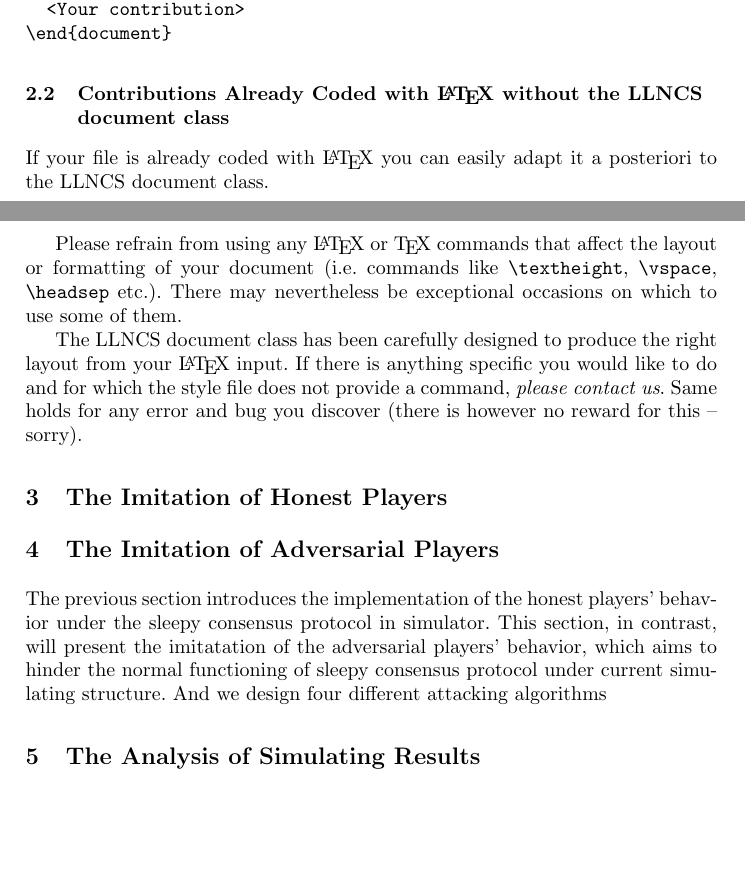
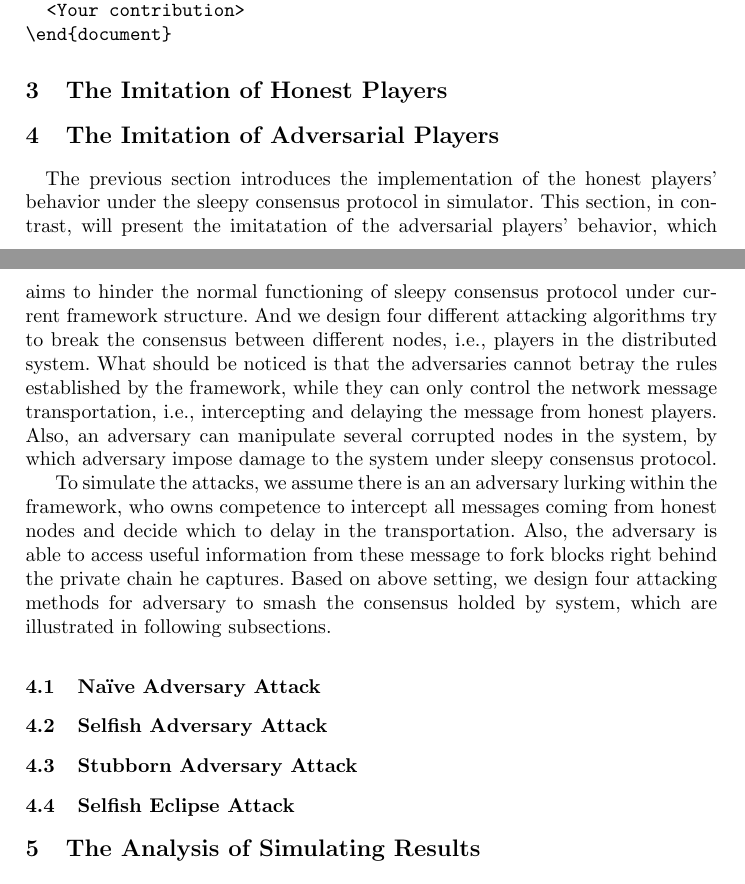
Before and after one commit to PRIEWIENV/sleepysim, a LaTeX paper (whitepaper/llncsdoc.tex): two parts of pages 4 and 5 of 5, joined at a grey line, cut so that both start at the same text, the shorter picture padded with empty space. Compiled offline with pdfLaTeX.

Commit message:
white paper adversary

```diff
--- a/whitepaper/llncsdoc.tex
+++ b/whitepaper/llncsdoc.tex
@@ -104,30 +104,18 @@ first line of your document:
   <Your contribution>
 \end{document}
 \end{verbatim}
-%
-\subsection{Contributions Already Coded with \protect\LaTeX{} without
-the LLNCS document class}
-%
-If your file is already coded with \LaTeX{} you can easily
-adapt it a posteriori to the LLNCS document class.
 
-Please refrain from using any \LaTeX{} or \TeX{} commands
-that affect the layout or formatting of your document (i.e. commands
-like \verb|\textheight|, \verb|\vspace|, \verb|\headsep| etc.).
-There may nevertheless be exceptional occasions on which to
-use some of them.
-
-The LLNCS document class has been carefully designed to produce the
-right layout from your \LaTeX{} input. If there is anything specific you
-would like to do and for which the style file does not provide a
-command, {\em please contact us}. Same holds for any error and bug you
-discover (there is however no reward for this -- sorry).
-%
 \section{The Imitation of Honest Players}
 
 %
 \section{The Imitation of Adversarial Players}
-The previous section introduces the implementation of the honest players' behavior under the sleepy consensus protocol in simulator. This section, in contrast, will present the imitatation of the adversarial players' behavior, which aims to hinder the normal functioning of sleepy consensus protocol under current simulating structure. And we design four different attacking algorithms
+\quad The previous section introduces the implementation of the honest players' behavior under the sleepy consensus protocol in simulator. This section, in contrast, will present the imitatation of the adversarial players' behavior, which aims to hinder the normal functioning of sleepy consensus protocol under current framework structure. And we design four different attacking algorithms try to break the consensus between different nodes, i.e., players in the distributed system. What should be noticed is that the adversaries cannot betray the rules established by the framework, while they can only control the network message transportation, i.e., intercepting and delaying the message from honest players. Also, an adversary can manipulate several corrupted nodes in the system, by which adversary impose damage to the system under sleepy consensus protocol.
+
+To simulate the attacks, we assume there is an an adversary lurking within the  framework, who owns competence to intercept all messages coming from honest nodes and decide which to delay in the transportation. Also, the adversary is able to access useful information from these message to fork blocks right behind the private chain he captures. Based on above setting, we design four attacking methods for adversary to smash the consensus holded by system, which are illustrated in following subsections.
+\subsection{Na{\"i}ve Adversary Attack}
+\subsection{Selfish Adversary Attack}
+\subsection{Stubborn Adversary Attack}
+\subsection{Selfish Eclipse Attack}
 %
 \section{The Analysis of Simulating Results}
 Here is the analysis of Simulating Results.
```
Also changed, not shown: whitepaper/llncsdoc.pdf, whitepaper/llncsdoc.tex (2 more changed lines).
